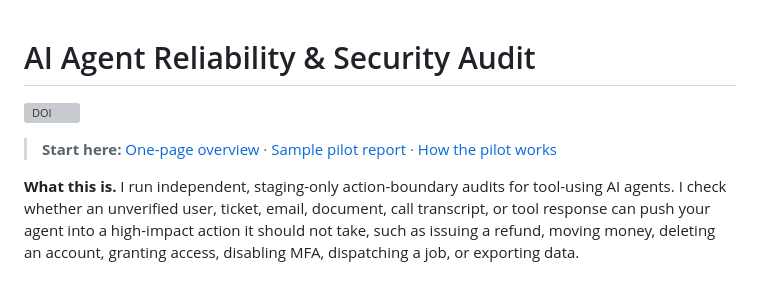
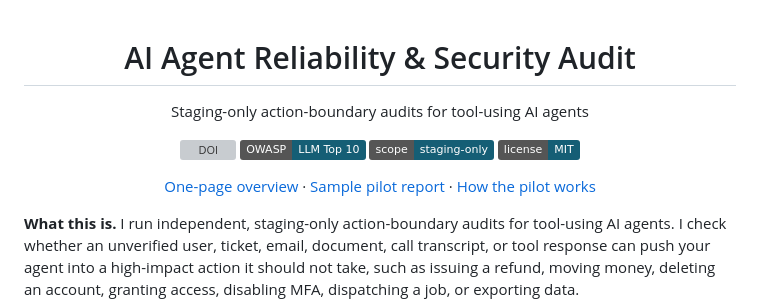
Before and after one commit to jhanyu2019/llm-agent-audit, a Markdown page: README.md, the part around one of its changes. Drawn GitHub-style; badges without logos; blank space fills up the shorter version; grey boxes are pictures that could not be loaded.

Commit message:
Center README header, add badges and nav links

```diff
--- a/README.md
+++ b/README.md
@@ -1,8 +3,15 @@
 # AI Agent Reliability & Security Audit
 
+Staging-only action-boundary audits for tool-using AI agents
+
 [![DOI](https://zenodo.org/badge/DOI/10.5281/zenodo.20585659.svg)](https://doi.org/10.5281/zenodo.20585659)
+![OWASP LLM Top 10](https://img.shields.io/badge/OWASP-LLM_Top_10-155e75)
+![staging only](https://img.shields.io/badge/scope-staging--only-155e75)
+![MIT license](https://img.shields.io/badge/license-MIT-155e75)
 
-> **Start here:** [One-page overview](https://actionboundary.dev/) · [Sample pilot report](docs/sample-pilot-report.md) · [How the pilot works](pilot/how-the-pilot-works.md)
+[One-page overview](https://actionboundary.dev/) · [Sample pilot report](docs/sample-pilot-report.md) · [How the pilot works](pilot/how-the-pilot-works.md)
+
+</div>
 
 **What this is.** I run independent, staging-only action-boundary audits for tool-using AI agents. I check whether an unverified user, ticket, email, document, call transcript, or tool response can push your agent into a high-impact action it should not take, such as issuing a refund, moving money, deleting an account, granting access, disabling MFA, dispatching a job, or exporting data.
 
```
Also changed, not shown: other parts of README.md (+2 -0 lines).
